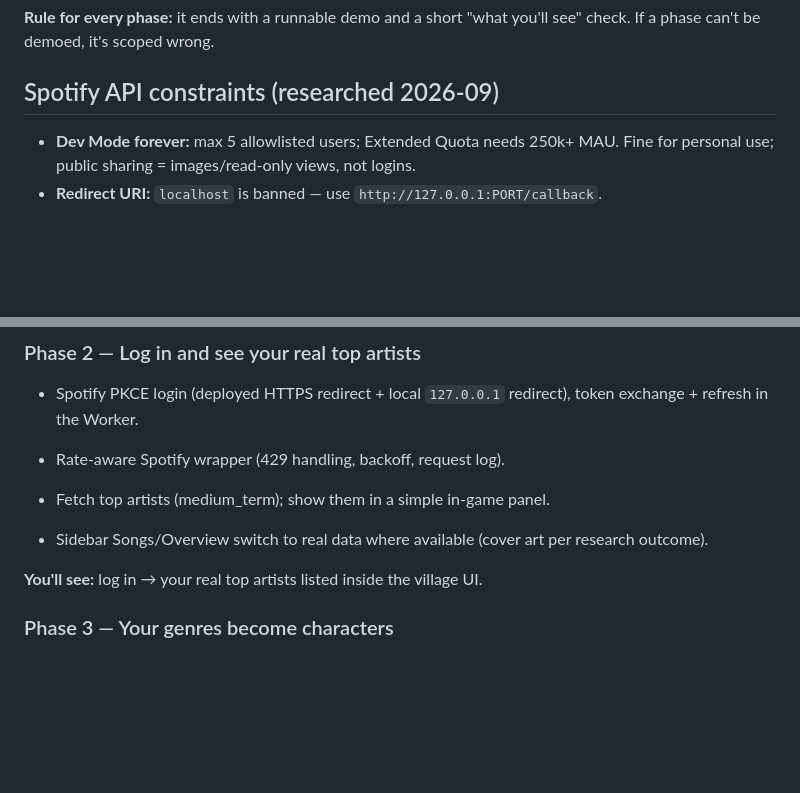
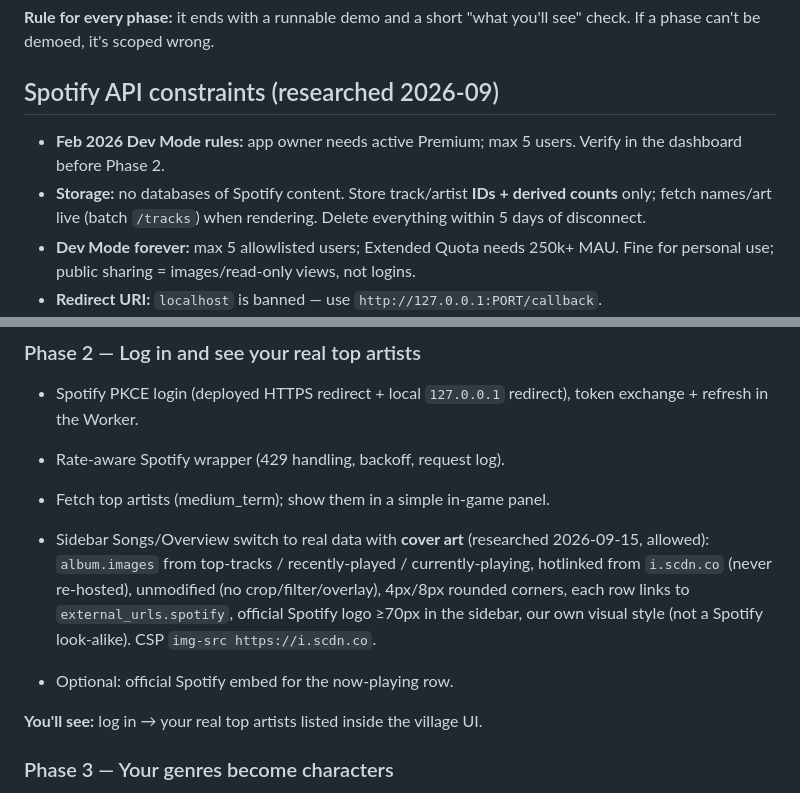
Before and after one commit to mavericksxx/echoes, a Markdown page: SPEC.md, 2 parts joined by grey strips. Drawn GitHub-style; blank space fills up the shorter version.

Commit message:
Spec: cover art allowed with compliance rules; Feb 2026 Dev Mode note
Claude-Session: https://claude.ai/code/session_01Sd9jdDckd2mK5ZB6HjMYjz

```diff
--- a/SPEC.md
+++ b/SPEC.md
@@ -5,6 +5,8 @@ See `IDEA.md` for the concept. This spec breaks the build into **vertical slices
 **Rule for every phase:** it ends with a runnable demo and a short "what you'll see" check. If a phase can't be demoed, it's scoped wrong.
 
 ## Spotify API constraints (researched 2026-09)
+- **Feb 2026 Dev Mode rules:** app owner needs active Premium; max 5 users. Verify in the dashboard before Phase 2.
+- **Storage:** no databases of Spotify content. Store track/artist **IDs + derived counts** only; fetch names/art live (batch `/tracks`) when rendering. Delete everything within 5 days of disconnect.
 - **Dev Mode forever:** max 5 allowlisted users; Extended Quota needs 250k+ MAU. Fine for personal use; public sharing = images/read-only views, not logins.
 - **Redirect URI:** `localhost` is banned — use `http://127.0.0.1:PORT/callback`.
 - **Artist `genres` is deprecated and often empty.** Genre source = Spotify genres when present → Last.fm/MusicBrainz tags → LLM inference from artist name. Clustering runs on this merged tag set.
@@ -103,7 +105,8 @@ Each phase is sized to be built in **one prompt**: one visible outcome, a handfu
 - Rate-aware Spotify wrapper (429 handling, backoff, request log).
 - Fetch top artists (medium_term); show them in a simple in-game panel.
 
-- Sidebar Songs/Overview switch to real data where available (cover art per research outcome).
+- Sidebar Songs/Overview switch to real data with **cover art** (researched 2026-09-15, allowed): `album.images` from top-tracks / recently-played / currently-playing, hotlinked from `i.scdn.co` (never re-hosted), unmodified (no crop/filter/overlay), 4px/8px rounded corners, each row links to `external_urls.spotify`, official Spotify logo ≥70px in the sidebar, our own visual style (not a Spotify look-alike). CSP `img-src https://i.scdn.co`.
+- Optional: official Spotify embed for the now-playing row.
 
 **You'll see:** log in → your real top artists listed inside the village UI.
 
```
